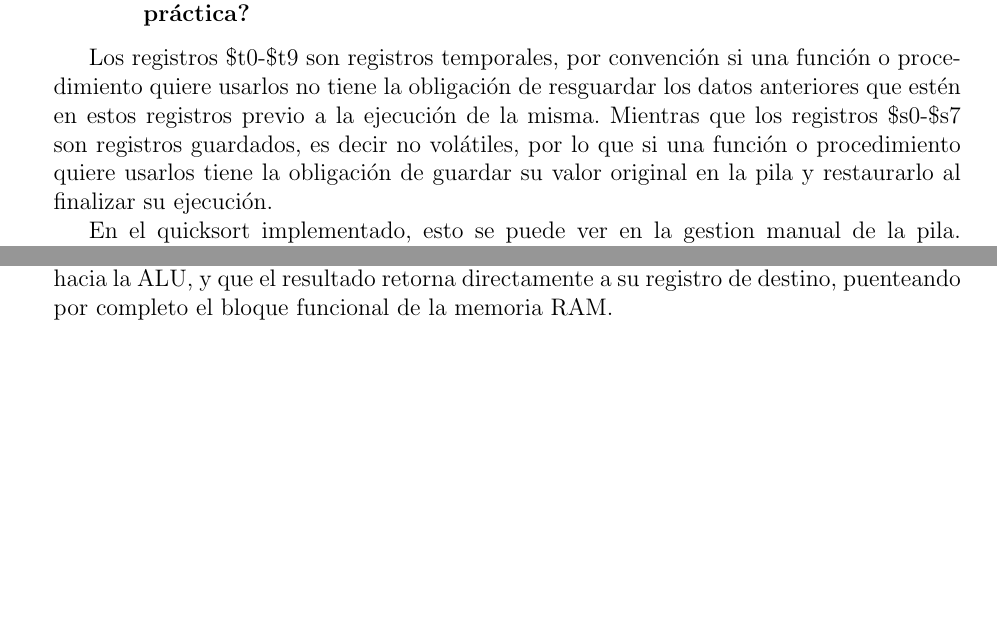
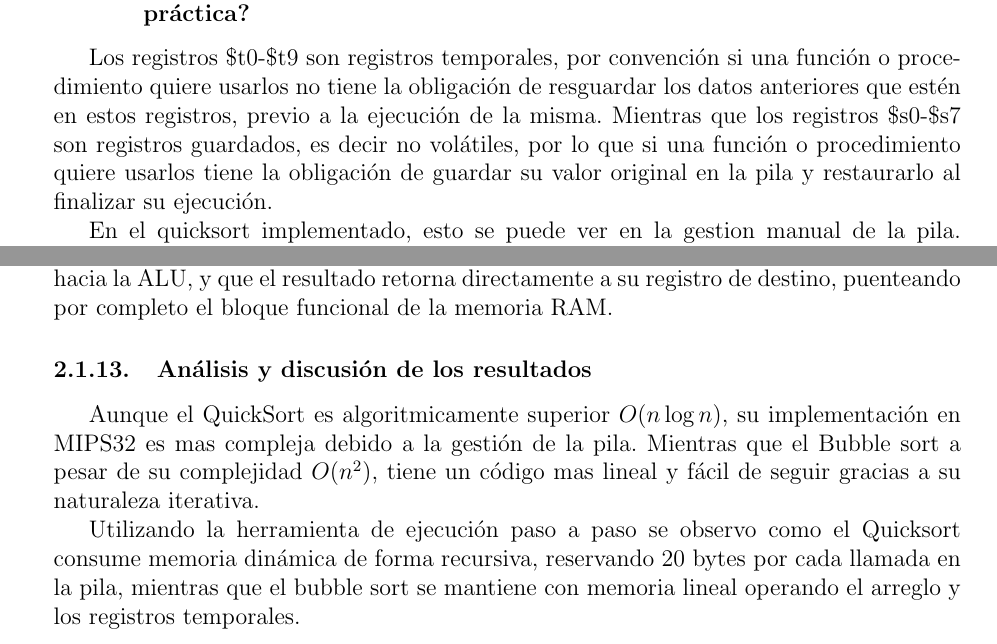
Before and after one commit to ZintG/ProyectosUniversidad, a LaTeX document (Subject: Arquitectura del Computador/Practica1y2/main.tex): two parts of pages 11 and 14 of 18, joined at a grey line, cut so that both start at the same text, the shorter picture padded with empty space. Compiled offline with pdfLaTeX.

Commit message:
correciones

```diff
--- a/Subject: Arquitectura del Computador/Practica1y2/main.tex
+++ b/Subject: Arquitectura del Computador/Practica1y2/main.tex
@@ -199,7 +199,7 @@ Esto demuestra que la decisión entre el enfoque iterativo y recursivo no es sol
 \subsubsection{¿Qué diferencias existen entre registros temporales (\$t0–\$t9) y registros guardados (\$s0–
 \$s7) y cómo se aplicó esta distinción en la práctica?}
 
-Los registros \$t0-\$t9 son registros temporales, por convención si una función o procedimiento quiere usarlos no tiene la obligación de resguardar los datos anteriores que estén en estos registros previo a la ejecución de la misma. Mientras que los registros \$s0-\$s7 son registros guardados, es decir no volátiles, por lo que si una función o procedimiento quiere usarlos tiene la obligación de guardar su valor original en la pila y restaurarlo al finalizar su ejecución.
+Los registros \$t0-\$t9 son registros temporales, por convención si una función o procedimiento quiere usarlos no tiene la obligación de resguardar los datos anteriores que estén en estos registros, previo a la ejecución de la misma. Mientras que los registros \$s0-\$s7 son registros guardados, es decir no volátiles, por lo que si una función o procedimiento quiere usarlos tiene la obligación de guardar su valor original en la pila y restaurarlo al finalizar su ejecución.
 
 En el quicksort implementado, esto se puede ver en la gestion manual de la pila. Debido a que se utilizaron registros de argumento y temporales para controlar los limites de la partición, y dado que estos no se preservan en llamadas recursivas, se guardaron los registros \$ra, \$a0, \$a1 y \$a2 en la pila.
 
@@ -278,6 +278,12 @@ Conectando con la respuesta anterior considero que el modo paso a paso es la may
 \subsubsection{¿Cómo puede visualizarse en MARS el camino de datos para una instrucción tipo R? (por ejemplo: add)}
 
 Puede hacerse con la herramienta MIPS X-Ray, esta muestra un diagrama del camino de datos en tiempo real de la ejecucion del programa y las instrucciones, a través de esta animación, se comprobó visualmente que los operandos viajan desde el banco de registros hacia la ALU, y que el resultado retorna directamente a su registro de destino, puenteando por completo el bloque funcional de la memoria RAM.
+
+\subsubsection{Análisis y discusión de los resultados}
+
+Aunque el QuickSort es algoritmicamente superior $O(n\log{n})$, su implementación en MIPS32 es mas compleja debido a la gestión de la pila. Mientras que el Bubble sort a pesar de su complejidad $O(n^2)$, tiene un código mas lineal y fácil de seguir gracias a su naturaleza iterativa.
+
+Utilizando la herramienta de ejecución paso a paso se observo como el Quicksort consume memoria dinámica de forma recursiva, reservando 20 bytes por cada llamada en la pila, mientras que el bubble sort se mantiene con memoria lineal operando el arreglo y los registros temporales.
 
 \section{Anexos:}
 
```
Also changed, not shown: Subject: Arquitectura del Computador/Practica1y2/informePractica1y2.pdf.
